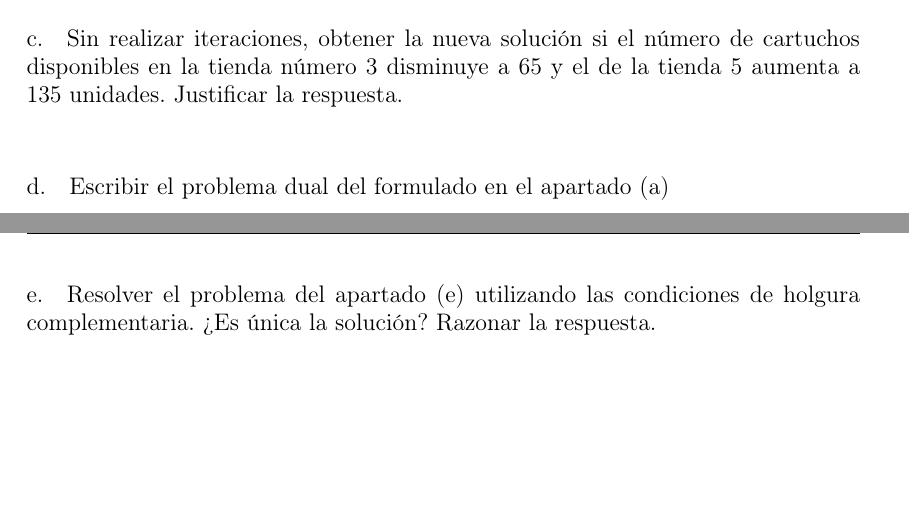
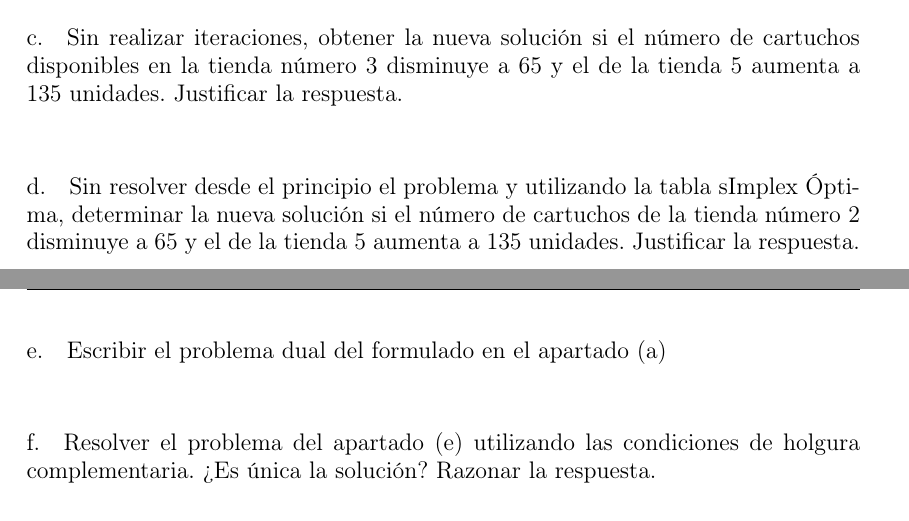
Before and after one commit to garciparedes/OperationsResearch-Task1, a LaTeX document (article.tex): two parts of pages 2 and 3 of 3 before the commit and two parts of pages 2 and 3 of 4 after it, joined at a grey line, cut so that both start at the same text, the shorter picture padded with empty space. The pictures show the PDF file article.pdf that the author committed with the source.

Commit message:
Added missing exercise

```diff
--- a/article.tex
+++ b/article.tex
@@ -129,6 +129,11 @@
 			\paragraph{}
 
 
+		\subsection{Sin resolver desde el principio el problema y utilizando la tabla sÌmplex Óptima, determinar la nueva solución si el número de cartuchos de la tienda número 2 disminuye a 65 y el de la tienda 5 aumenta a 135 unidades. Justificar la respuesta.}
+
+			\paragraph{}
+
+
 		\subsection{Escribir el problema dual del formulado en el apartado (a)}
 
 			\paragraph{}
```
Also changed, not shown: article.pdf.
